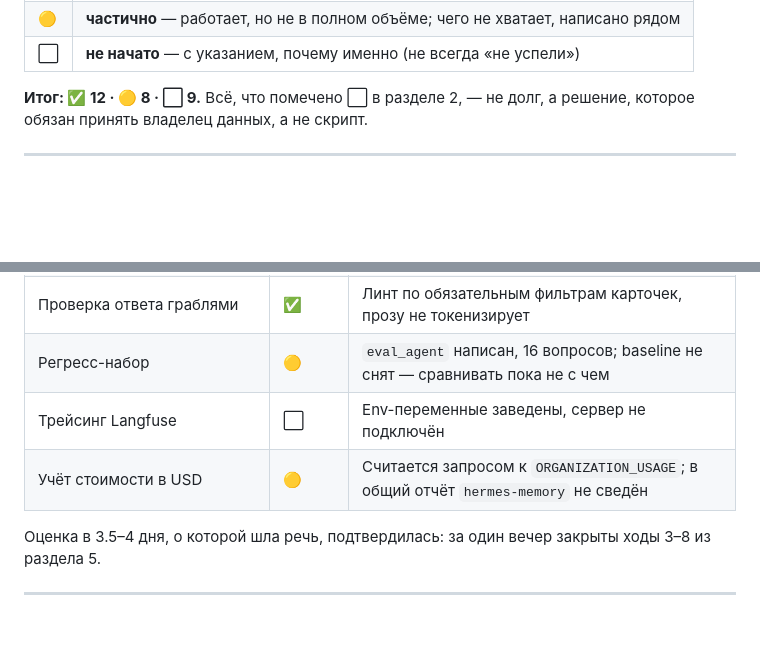
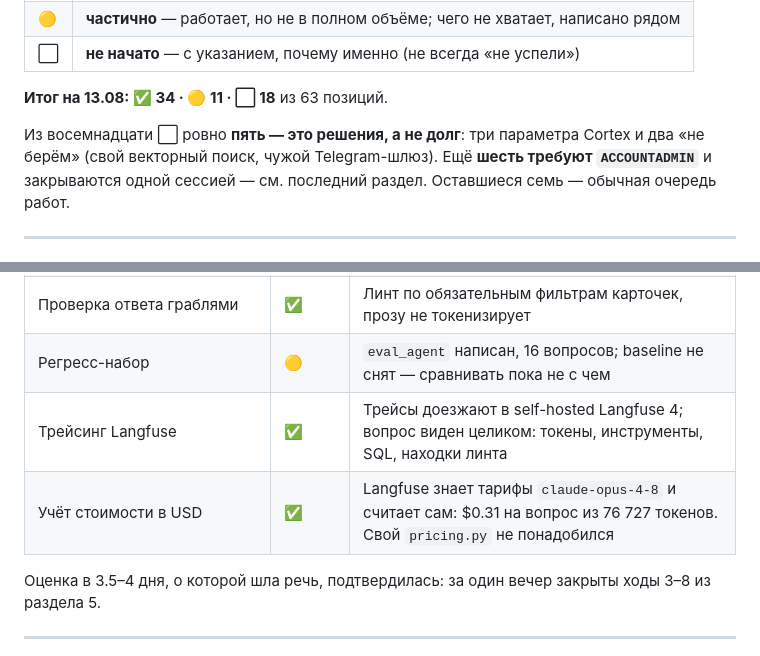
Before and after one commit to Testudinate/plata, a Markdown page: docs/SNOWFLAKE_NATIVE_FIT.md, 2 parts joined by grey strips. GitHub-like rendering; blank space fills up the shorter version.

```diff
--- a/docs/SNOWFLAKE_NATIVE_FIT.md
+++ b/docs/SNOWFLAKE_NATIVE_FIT.md
@@ -15,8 +15,12 @@
 | 🟡 | **частично** — работает, но не в полном объёме; чего не хватает, написано рядом |
 | ⬜ | **не начато** — с указанием, почему именно (не всегда «не успели») |
 
-**Итог: ✅ 12 · 🟡 8 · ⬜ 9.** Всё, что помечено ⬜ в разделе 2, — не долг, а
-решение, которое обязан принять владелец данных, а не скрипт.
+**Итог на 13.08: ✅ 34 · 🟡 11 · ⬜ 18** из 63 позиций.
+
+Из восемнадцати ⬜ ровно **пять — это решения, а не долг**: три параметра
+Cortex и два «не берём» (свой векторный поиск, чужой Telegram-шлюз). Ещё
+**шесть требуют `ACCOUNTADMIN`** и закрываются одной сессией — см. последний
+раздел. Оставшиеся семь — обычная очередь работ.
 
 ---
 
@@ -106,8 +110,8 @@ SHOW PARAMETERS LIKE 'CORTEX%' IN ACCOUNT;
 | Telegram и allowlist | ✅ | 28 прогонов, 23 разных вопроса, весь план проверки A–I |
 | Проверка ответа граблями | ✅ | Линт по обязательным фильтрам карточек, прозу не токенизирует |
 | Регресс-набор | 🟡 | `eval_agent` написан, 16 вопросов; baseline не снят — сравнивать пока не с чем |
-| Трейсинг Langfuse | ⬜ | Env-переменные заведены, сервер не подключён |
-| Учёт стоимости в USD | 🟡 | Считается запросом к `ORGANIZATION_USAGE`; в общий отчёт `hermes-memory` не сведён |
+| Трейсинг Langfuse | ✅ | Трейсы доезжают в self-hosted Langfuse 4; вопрос виден целиком: токены, инструменты, SQL, находки линта |
+| Учёт стоимости в USD | ✅ | Langfuse знает тарифы `claude-opus-4-8` и считает сам: $0.31 на вопрос из 76 727 токенов. Свой `pricing.py` не понадобился |
 
 Оценка в 3.5–4 дня, о которой шла речь, подтвердилась: за один вечер закрыты
 ходы 3–8 из раздела 5.
```
Also changed, not shown: other parts of docs/SNOWFLAKE_NATIVE_FIT.md (+39 -0 lines), docs/IMPROVEMENTS.md (+10 -7 lines).
